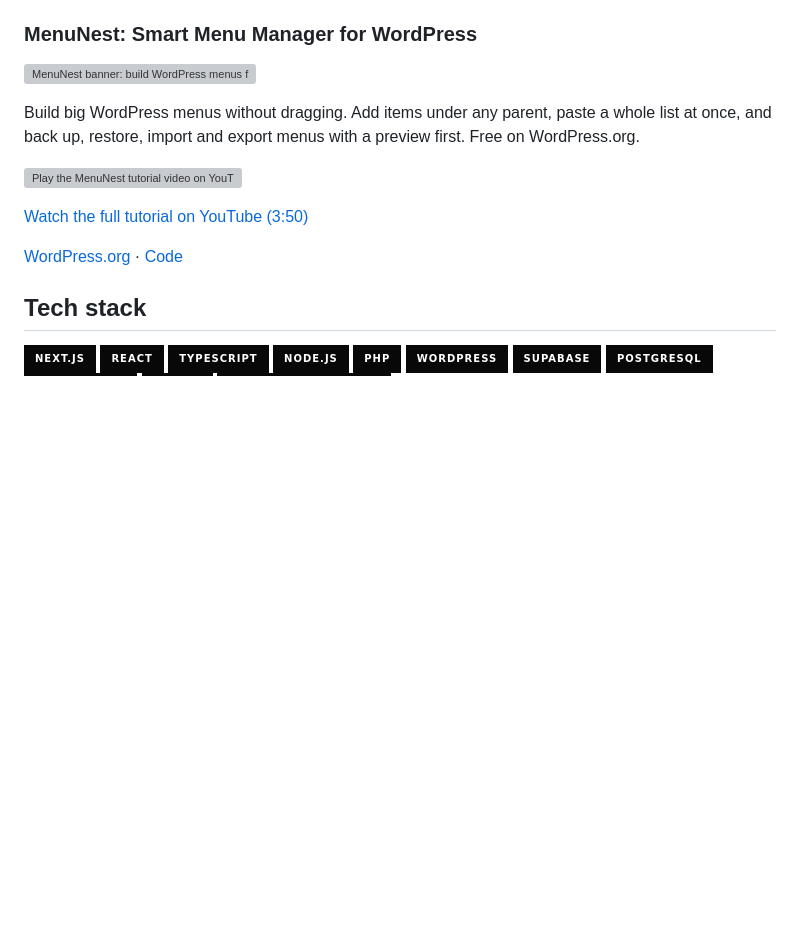
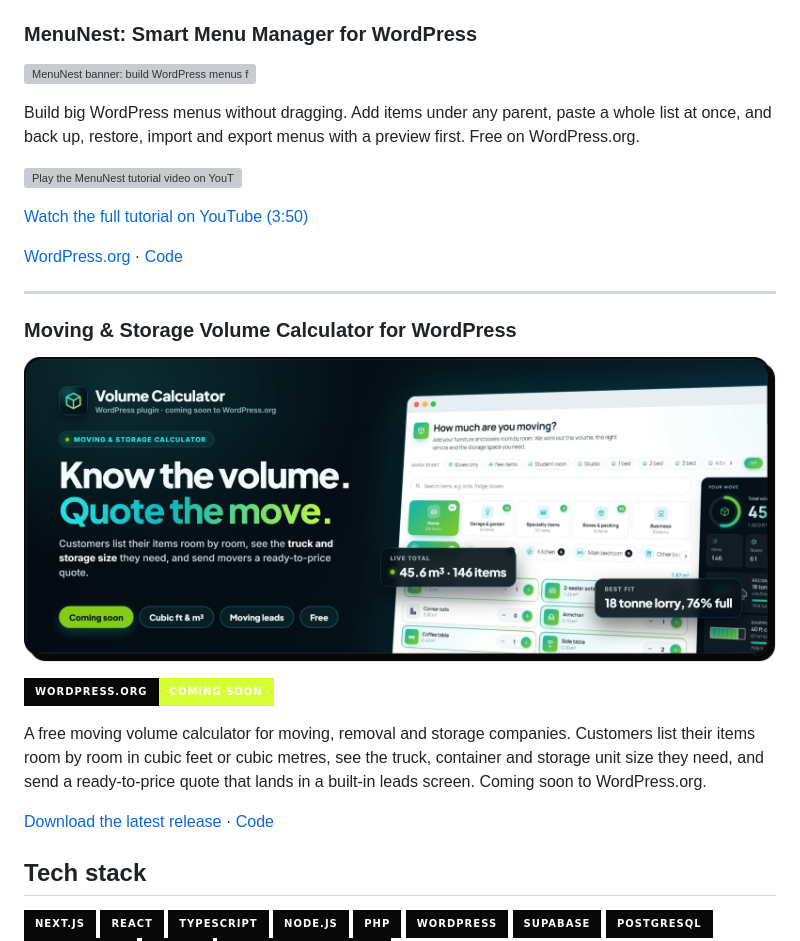
Before and after one commit to xaviermsd/xaviermsd, a Markdown page: README.md, the part around the change. GitHub-like rendering; pictures changed too: assets/banner-msvcalc.png (added); badges without logos; blank space fills up the shorter version; grey boxes are pictures that could not be loaded.

Commit message:
Add Moving & Storage Volume Calculator to Featured work, coming soon to WordPress.org

```diff
--- a/README.md
+++ b/README.md
@@ -170,6 +170,18 @@ Build big WordPress menus without dragging. Add items under any parent, paste a
 
 [WordPress.org](https://wordpress.org/plugins/menunest-smart-menu-manager/) · [Code](https://github.com/xaviermsd/menunest-smart-menu-manager)
 
+---
+
+### Moving &amp; Storage Volume Calculator for WordPress
+
+<a href="https://github.com/xaviermsd/moving-storage-volume-calculator"><img src="assets/banner-msvcalc.png" width="100%" alt="Moving and Storage Volume Calculator banner: Know the volume. Quote the move. A room-by-room moving volume calculator in cubic feet or cubic metres with truck, container and storage unit sizes, coming soon to WordPress.org."></a>
+
+<a href="https://github.com/xaviermsd/moving-storage-volume-calculator"><img src="https://img.shields.io/badge/WordPress.org-Coming%20soon-d6ff36?style=for-the-badge&logo=wordpress&logoColor=d6ff36&labelColor=080808" alt="Coming soon to WordPress.org"></a>
+
+A free moving volume calculator for moving, removal and storage companies. Customers list their items room by room in cubic feet or cubic metres, see the truck, container and storage unit size they need, and send a ready-to-price quote that lands in a built-in leads screen. Coming soon to WordPress.org.
+
+[Download the latest release](https://github.com/xaviermsd/moving-storage-volume-calculator/releases/latest) · [Code](https://github.com/xaviermsd/moving-storage-volume-calculator)
+
 ## Tech stack
 
 <p>
```
Also changed, not shown: assets/src/img/msvcalc-icon.png (added), assets/src/img/msvcalc-ui.jpg (added), 1 other file.
